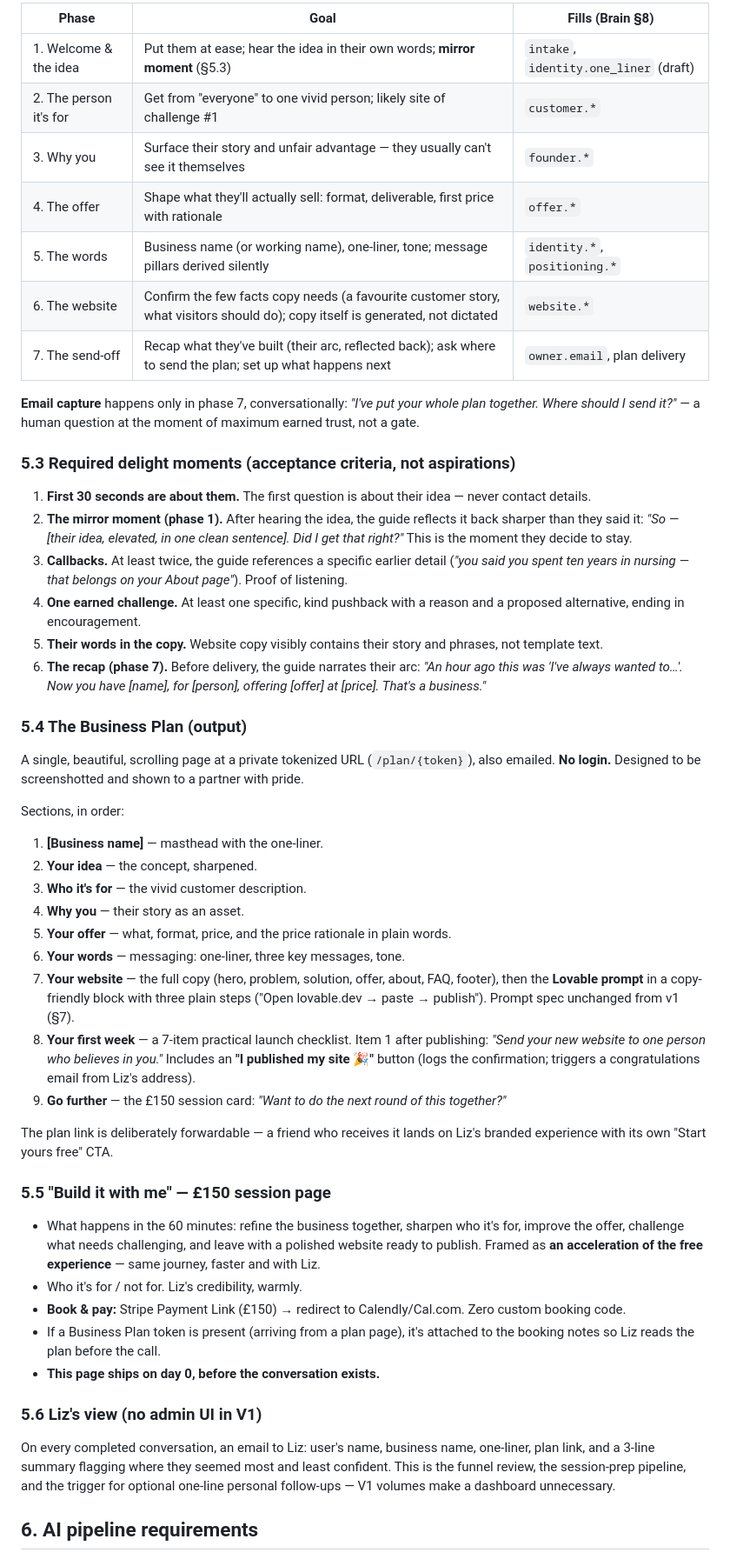
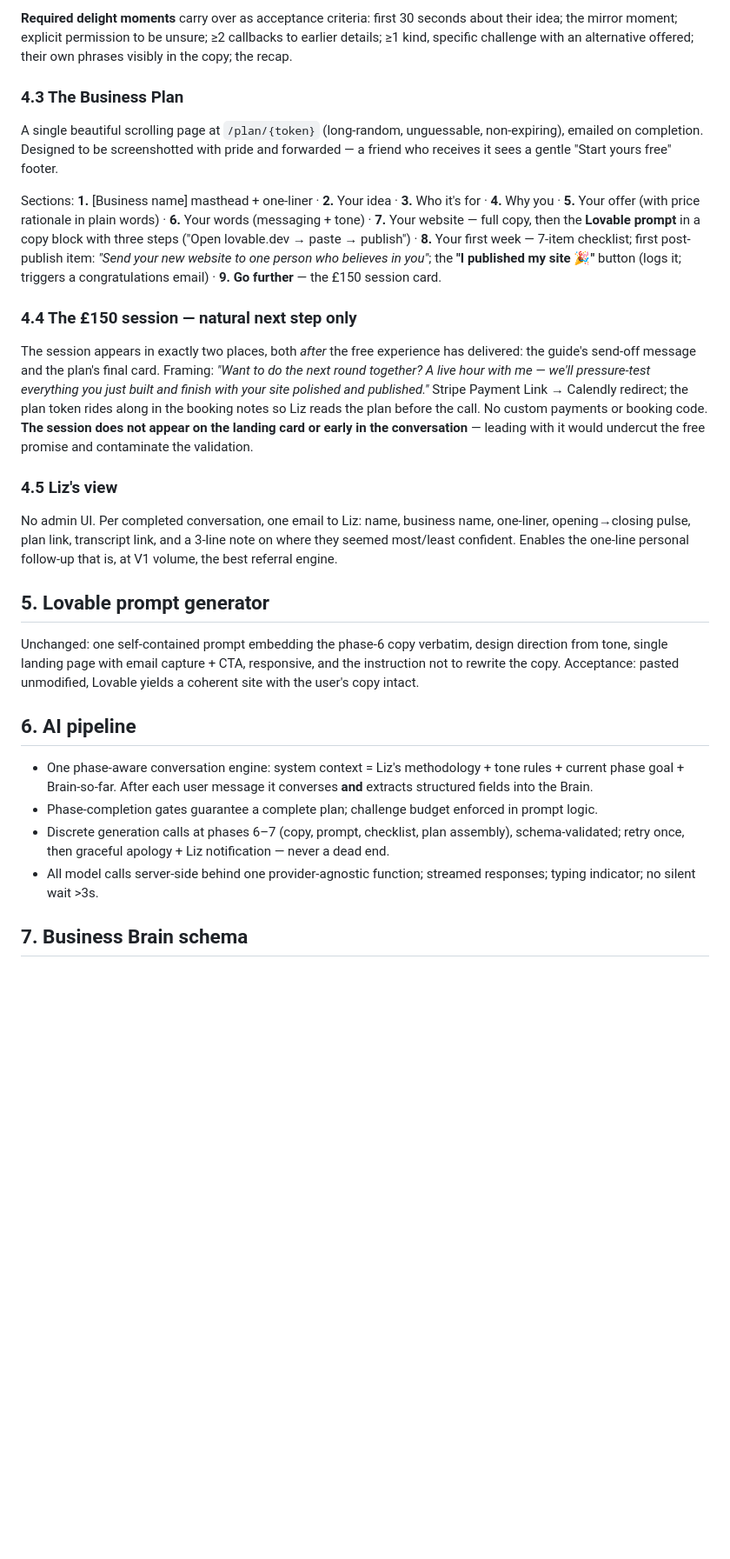
Before and after one commit to drlizlondon/bigpictureplanner-landing, a Markdown page: docs/PRD.md, the part around one of its changes. Shown at 87% size. Drawn GitHub-style; blank space fills up the shorter version.

```diff
--- a/docs/PRD.md
+++ b/docs/PRD.md
@@ -57,53 +56,30 @@ A single full-screen conversational UI. The guide speaks first. One question per
 
-| Phase | Goal | Fills (Brain §8) |
-|---|---|---|
-| 1. Welcome & the idea | Put them at ease; hear the idea in their own words; **mirror moment** (§5.3) | `intake`, `identity.one_liner` (draft) |
-| 2. The person it's for | Get from "everyone" to one vivid person; likely site of challenge #1 | `customer.*` |
-| 3. Why you | Surface their story and unfair advantage — they usually can't see it themselves | `founder.*` |
-| 4. The offer | Shape what they'll actually sell: format, deliverable, first price with rationale | `offer.*` |
-| 5. The words | Business name (or working name), one-liner, tone; message pillars derived silently | `identity.*`, `positioning.*` |
-| 6. The website | Confirm the few facts copy needs (a favourite customer story, what visitors should do); copy itself is generated, not dictated | `website.*` |
-| 7. The send-off | Recap what they've built (their arc, reflected back); ask where to send the plan; set up what happens next | `owner.email`, plan delivery |
+**Required delight moments** carry over as acceptance criteria: first 30 seconds about their idea; the mirror moment; explicit permission to be unsure; ≥2 callbacks to earlier details; ≥1 kind, specific challenge with an alternative offered; their own phrases visibly in the copy; the recap.
 
-**Email capture** happens only in phase 7, conversationally: *"I've put your whole plan together. Where should I send it?"* — a human question at the moment of maximum earned trust, not a gate.
+### 4.3 The Business Plan
 
-### 5.3 Required delight moments (acceptance criteria, not aspirations)
+A single beautiful scrolling page at `/plan/{token}` (long-random, unguessable, non-expiring), emailed on completion. Designed to be screenshotted with pride and forwarded — a friend who receives it sees a gentle "Start yours free" footer.
 
-1. **First 30 seconds are about them.** The first question is about their idea — never contact details.
-2. **The mirror moment (phase 1).** After hearing the idea, the guide reflects it back sharper than they said it: *"So — [their idea, elevated, in one clean sentence]. Did I get that right?"* This is the moment they decide to stay.
-3. **Callbacks.** At least twice, the guide references a specific earlier detail (*"you said you spent ten years in nursing — that belongs on your About page"*). Proof of listening.
-4. **One earned challenge.** At least one specific, kind pushback with a reason and a proposed alternative, ending in encouragement.
-5. **Their words in the copy.** Website copy visibly contains their story and phrases, not template text.
-6. **The recap (phase 7).** Before delivery, the guide narrates their arc: *"An hour ago this was 'I've always wanted to…'. Now you have [name], for [person], offering [offer] at [price]. That's a business."*
+Sections: **1.** [Business name] masthead + one-liner · **2.** Your idea · **3.** Who it's for · **4.** Why you · **5.** Your offer (with price rationale in plain words) · **6.** Your words (messaging + tone) · **7.** Your website — full copy, then the **Lovable prompt** in a copy block with three steps ("Open lovable.dev → paste → publish") · **8.** Your first week — 7-item checklist; first post-publish item: *"Send your new website to one person who believes in you"*; the **"I published my site 🎉"** button (logs it; triggers a congratulations email) · **9.** **Go further** — the £150 session card.
 
-### 5.4 The Business Plan (output)
+### 4.4 The £150 session — natural next step only
 
-A single, beautiful, scrolling page at a private tokenized URL (`/plan/{token}`), also emailed. **No login.** Designed to be screenshotted and shown to a partner with pride.
+The session appears in exactly two places, both *after* the free experience has delivered: the guide's send-off message and the plan's final card. Framing: *"Want to do the next round together? A live hour with me — we'll pressure-test everything you just built and finish with your site polished and published."* Stripe Payment Link → Calendly redirect; the plan token rides along in the booking notes so Liz reads the plan before the call. No custom payments or booking code. **The session does not appear on the landing card or early in the conversation** — leading with it would undercut the free promise and contaminate the validation.
 
-Sections, in order:
-1. **[Business name]** — masthead with the one-liner.
-2. **Your idea** — the concept, sharpened.
-3. **Who it's for** — the vivid customer description.
-4. **Why you** — their story as an asset.
-5. **Your offer** — what, format, price, and the price rationale in plain words.
-6. **Your words** — messaging: one-liner, three key messages, tone.
-7. **Your website** — the full copy (hero, problem, solution, offer, about, FAQ, footer), then the **Lovable prompt** in a copy-friendly block with three plain steps ("Open lovable.dev → paste → publish"). Prompt spec unchanged from v1 (§7).
-8. **Your first week** — a 7-item practical launch checklist. Item 1 after publishing: *"Send your new website to one person who believes in you."* Includes an **"I published my site 🎉"** button (logs the confirmation; triggers a congratulations email from Liz's address).
-9. **Go further** — the £150 session card: *"Want to do the next round of this together?"*
+### 4.5 Liz's view
 
-The plan link is deliberately forwardable — a friend who receives it lands on Liz's branded experience with its own "Start yours free" CTA.
+No admin UI. Per completed conversation, one email to Liz: name, business name, one-liner, opening→closing pulse, plan link, transcript link, and a 3-line note on where they seemed most/least confident. Enables the one-line personal follow-up that is, at V1 volume, the best referral engine.
 
-### 5.5 "Build it with me" — £150 session page
+## 5. Lovable prompt generator
 
-- What happens in the 60 minutes: refine the business together, sharpen who it's for, improve the offer, challenge what needs challenging, and leave with a polished website ready to publish. Framed as **an acceleration of the free experience** — same journey, faster and with Liz.
-- Who it's for / not for. Liz's credibility, warmly.
-- **Book & pay:** Stripe Payment Link (£150) → redirect to Calendly/Cal.com. Zero custom booking code.
-- If a Business Plan token is present (arriving from a plan page), it's attached to the booking notes so Liz reads the plan before the call.
-- **This page ships on day 0, before the conversation exists.**
+Unchanged: one self-contained prompt embedding the phase-6 copy verbatim, design direction from tone, single landing page with email capture + CTA, responsive, and the instruction not to rewrite the copy. Acceptance: pasted unmodified, Lovable yields a coherent site with the user's copy intact.
 
-### 5.6 Liz's view (no admin UI in V1)
+## 6. AI pipeline
 
-On every completed conversation, an email to Liz: user's name, business name, one-liner, plan link, and a 3-line summary flagging where they seemed most and least confident. This is the funnel review, the session-prep pipeline, and the trigger for optional one-line personal follow-ups — V1 volumes make a dashboard unnecessary.
+- One phase-aware conversation engine: system context = Liz's methodology + tone rules + current phase goal + Brain-so-far. After each user message it converses **and** extracts structured fields into the Brain.
+- Phase-completion gates guarantee a complete plan; challenge budget enforced in prompt logic.
+- Discrete generation calls at phases 6–7 (copy, prompt, checklist, plan assembly), schema-validated; retry once, then graceful apology + Liz notification — never a dead end.
+- All model calls server-side behind one provider-agnostic function; streamed responses; typing indicator; no silent wait >3s.
 
-## 6. AI pipeline requirements
+## 7. Business Brain schema
 
```
Also changed, not shown: other parts of docs/PRD.md (+51 -89 lines), docs/STRATEGY.md (+1 -1 lines).
